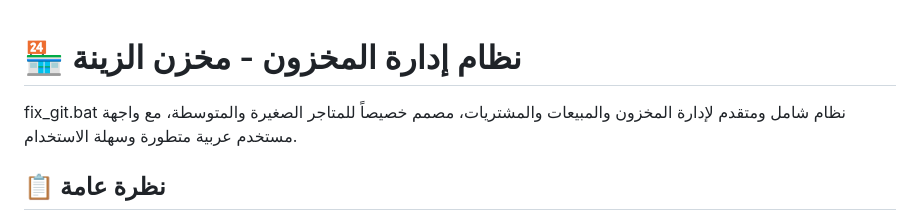
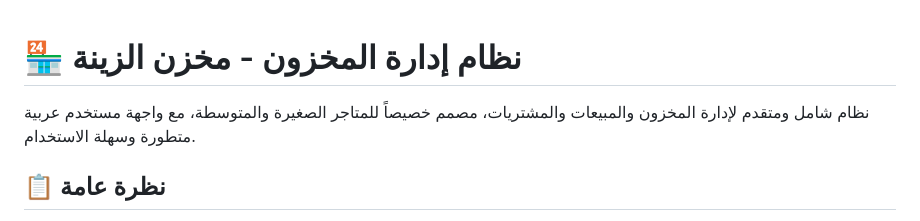
Before and after one commit to Mohamed-Faroug/store_management_system, a Markdown page: README.md, the part around the change. GitHub-like rendering.

```diff
--- a/README.md
+++ b/README.md
@@ -1,5 +1,5 @@
 # 🏪 نظام إدارة المخزون - مخزن الزينة
-fix_git.bat
+
 نظام شامل ومتقدم لإدارة المخزون والمبيعات والمشتريات، مصمم خصيصاً للمتاجر الصغيرة والمتوسطة، مع واجهة مستخدم عربية متطورة وسهلة الاستخدام.
 
 ## 📋 نظرة عامة
```
